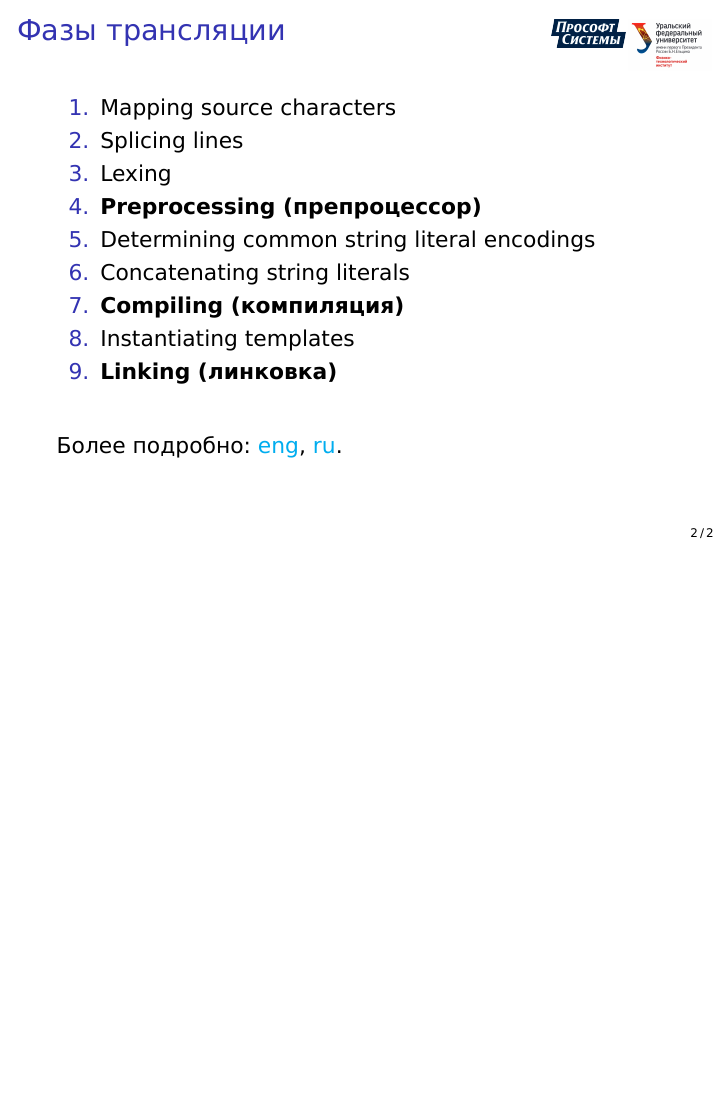
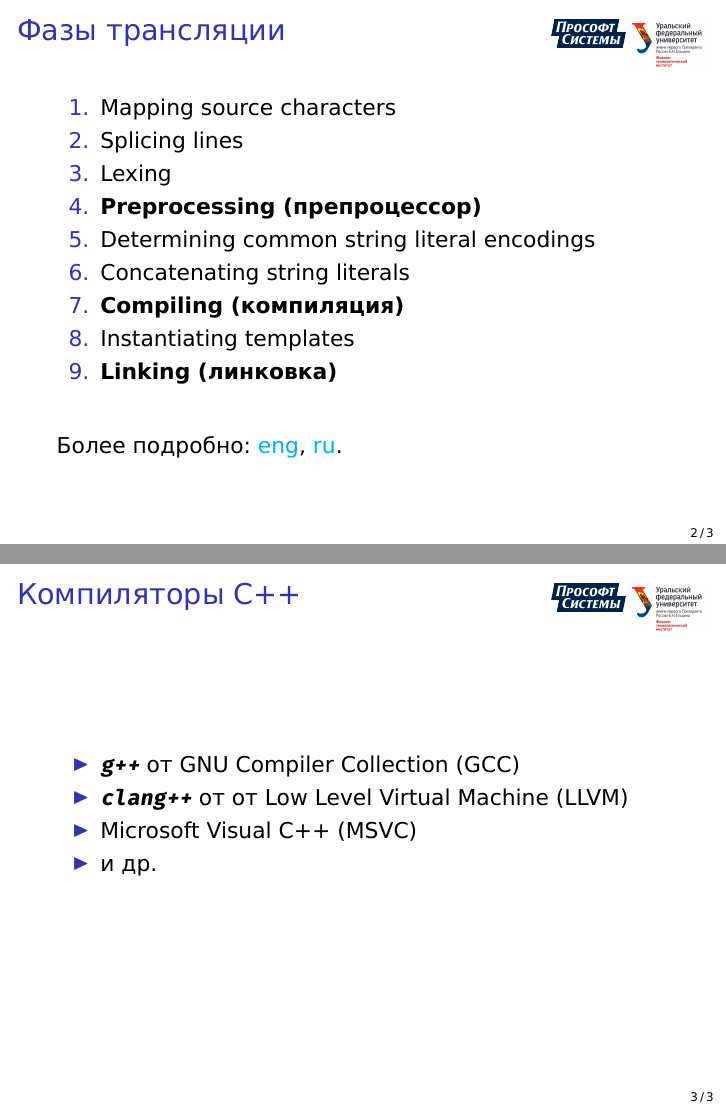
Before and after one commit to czertyaka/CppDevCourse, LaTeX slides (Presentations/2-Phases-of-translation/phases_of_translation.tex): page 2 of 2 before the commit and pages 2 and 3 of 3 after it, the two joined at a grey line, the shorter picture padded with empty space. Compiled offline with XeLaTeX.

Commit message:
added compilators

```diff
--- a/Presentations/2-Phases-of-translation/phases_of_translation.tex
+++ b/Presentations/2-Phases-of-translation/phases_of_translation.tex
@@ -94,4 +94,22 @@
 
 \end{frame}
 
+\begin{frame}
+
+    \frametitle{Компиляторы C++}
+
+    \begin{itemize}
+
+        \item \texttt{\textbf{g++}} от GNU Compiler Collection (GCC)
+
+        \item \texttt{\textbf{clang++}} от от Low Level Virtual Machine (LLVM)
+
+        \item Microsoft Visual C++ (MSVC)
+
+        \item и др.
+
+    \end{itemize}
+
+\end{frame}
+
 \end{document}
```
